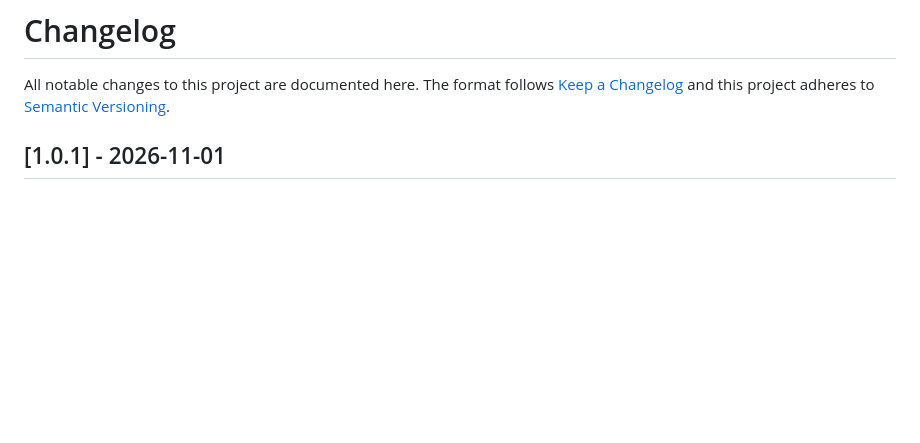
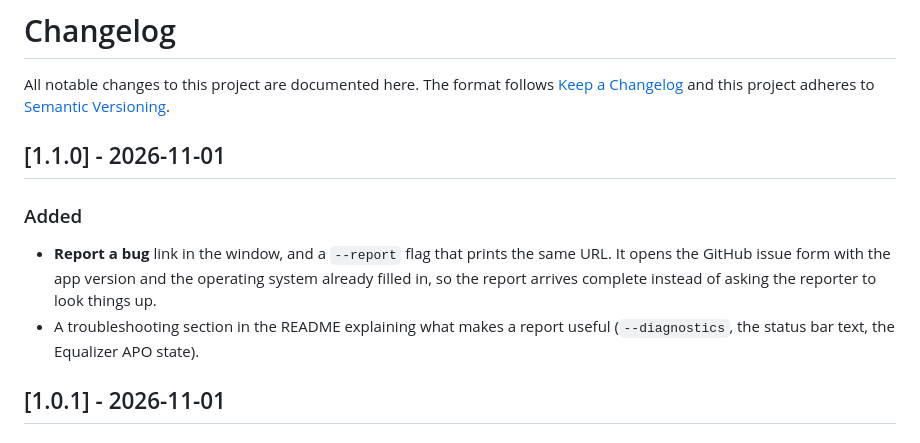
Before and after one commit to LeGaliza85/volume-booster-pc, a Markdown page: CHANGELOG.md, the part around the change. Drawn GitHub-style; blank space fills up the shorter version.

```diff
--- a/CHANGELOG.md
+++ b/CHANGELOG.md
@@ -3,6 +3,17 @@
 All notable changes to this project are documented here.
 The format follows [Keep a Changelog](https://keepachangelog.com/en/1.1.0/)
 and this project adheres to [Semantic Versioning](https://semver.org/).
+
+## [1.1.0] - 2026-11-01
+
+### Added
+
+- **Report a bug** link in the window, and a `--report` flag that prints the same
+  URL. It opens the GitHub issue form with the app version and the operating
+  system already filled in, so the report arrives complete instead of asking the
+  reporter to look things up.
+- A troubleshooting section in the README explaining what makes a report useful
+  (`--diagnostics`, the status bar text, the Equalizer APO state).
 
 ## [1.0.1] - 2026-11-01
 
```
Also changed, not shown: CONTRIBUTING.md (+1 -1 lines), README.md (+21 -1 lines), assets/screenshot.png, 8 other files.
